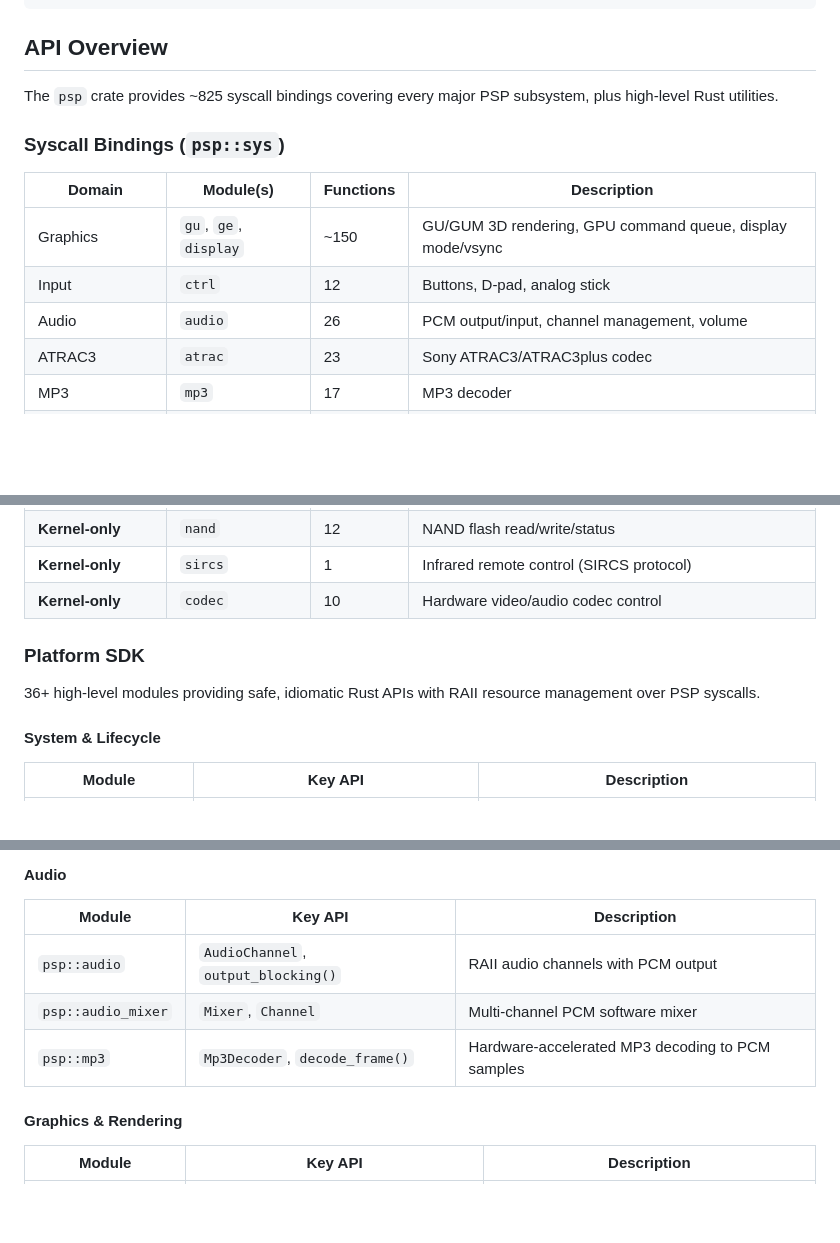
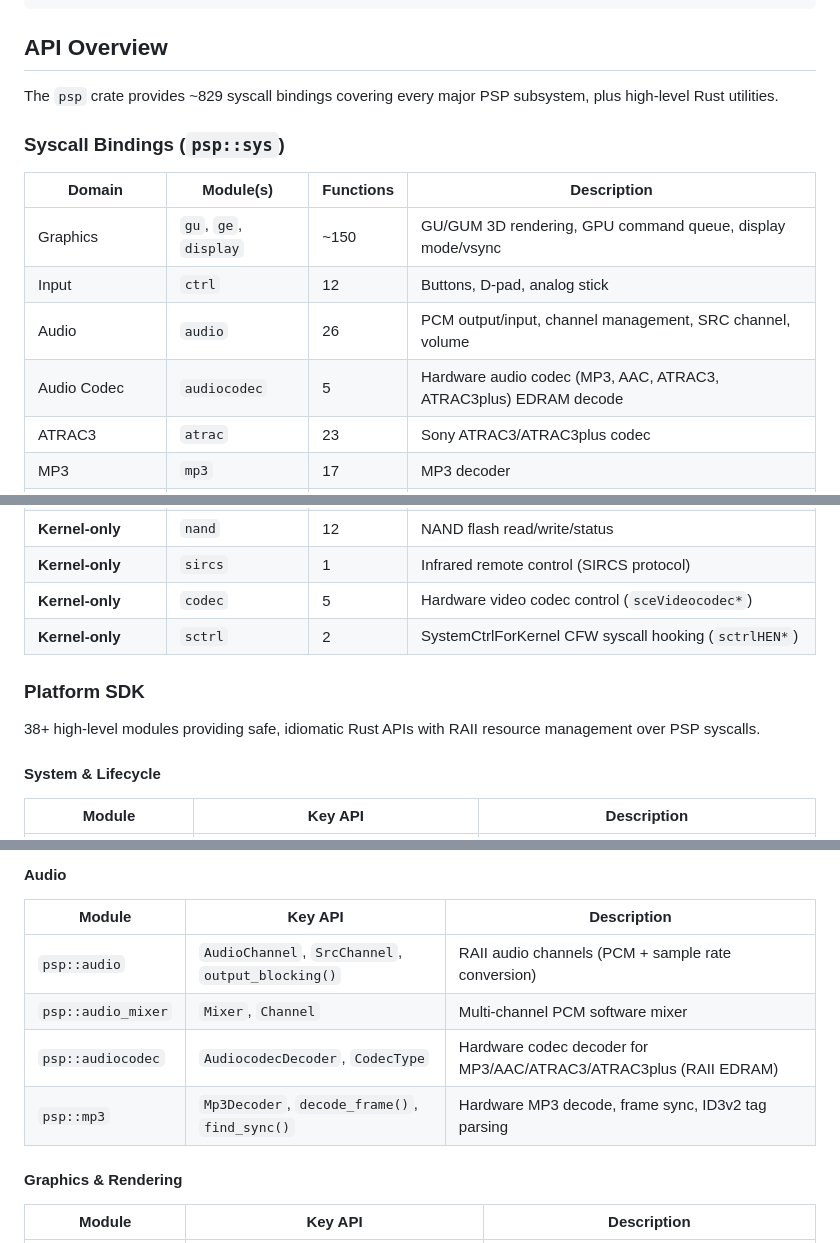
Before and after one commit to AndrewAltimit/rust-psp, a Markdown page: README.md, 3 parts joined by grey strips. Rendered like a GitHub page; blank space fills up the shorter version.

```diff
--- a/README.md
+++ b/README.md
@@ -20,7 +20,7 @@ fn psp_main() {
 
 ## API Overview
 
-The `psp` crate provides ~825 syscall bindings covering every major PSP subsystem, plus high-level Rust utilities.
+The `psp` crate provides ~829 syscall bindings covering every major PSP subsystem, plus high-level Rust utilities.
 
 ### Syscall Bindings (`psp::sys`)
 
@@ -28,7 +28,8 @@ The `psp` crate provides ~825 syscall bindings covering every major PSP subsyste
 |--------|-----------|-----------|-------------|
 | Graphics | `gu`, `ge`, `display` | ~150 | GU/GUM 3D rendering, GPU command queue, display mode/vsync |
 | Input | `ctrl` | 12 | Buttons, D-pad, analog stick |
-| Audio | `audio` | 26 | PCM output/input, channel management, volume |
+| Audio | `audio` | 26 | PCM output/input, channel management, SRC channel, volume |
+| Audio Codec | `audiocodec` | 5 | Hardware audio codec (MP3, AAC, ATRAC3, ATRAC3plus) EDRAM decode |
 | ATRAC3 | `atrac` | 23 | Sony ATRAC3/ATRAC3plus codec |
 | MP3 | `mp3` | 17 | MP3 decoder |
 | MPEG | `mpeg`, `psmf` | 79 | MPEG video, PSMF stream decoding |
@@ -49,11 +50,12 @@ The `psp` crate provides ~825 syscall bindings covering every major PSP subsyste
 | OpenPSID | `openpsid` | 1 | Console unique ID |
 | **Kernel-only** | `nand` | 12 | NAND flash read/write/status |
 | **Kernel-only** | `sircs` | 1 | Infrared remote control (SIRCS protocol) |
-| **Kernel-only** | `codec` | 10 | Hardware video/audio codec control |
+| **Kernel-only** | `codec` | 5 | Hardware video codec control (`sceVideocodec*`) |
+| **Kernel-only** | `sctrl` | 2 | SystemCtrlForKernel CFW syscall hooking (`sctrlHEN*`) |
 
 ### Platform SDK
 
-36+ high-level modules providing safe, idiomatic Rust APIs with RAII resource management over PSP syscalls.
+38+ high-level modules providing safe, idiomatic Rust APIs with RAII resource management over PSP syscalls.
 
 #### System & Lifecycle
 
@@ -94,9 +96,10 @@ The `psp` crate provides ~825 syscall bindings covering every major PSP subsyste
 
 | Module | Key API | Description |
 |--------|---------|-------------|
-| `psp::audio` | `AudioChannel`, `output_blocking()` | RAII audio channels with PCM output |
+| `psp::audio` | `AudioChannel`, `SrcChannel`, `output_blocking()` | RAII audio channels (PCM + sample rate conversion) |
 | `psp::audio_mixer` | `Mixer`, `Channel` | Multi-channel PCM software mixer |
-| `psp::mp3` | `Mp3Decoder`, `decode_frame()` | Hardware-accelerated MP3 decoding to PCM samples |
+| `psp::audiocodec` | `AudiocodecDecoder`, `CodecType` | Hardware codec decoder for MP3/AAC/ATRAC3/ATRAC3plus (RAII EDRAM) |
+| `psp::mp3` | `Mp3Decoder`, `decode_frame()`, `find_sync()` | Hardware MP3 decode, frame sync, ID3v2 tag parsing |
 
 #### Graphics & Rendering
 
```
Also changed, not shown: other parts of README.md (+5 -2 lines), AGENTS.md (+1 -1 lines), CLAUDE.md (+1 -1 lines).
